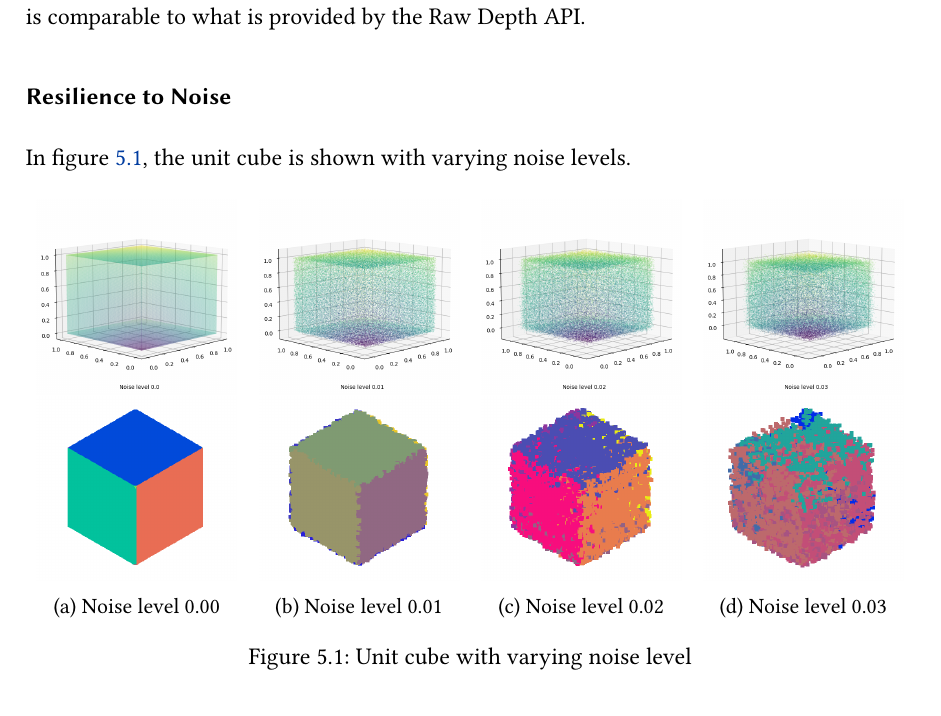
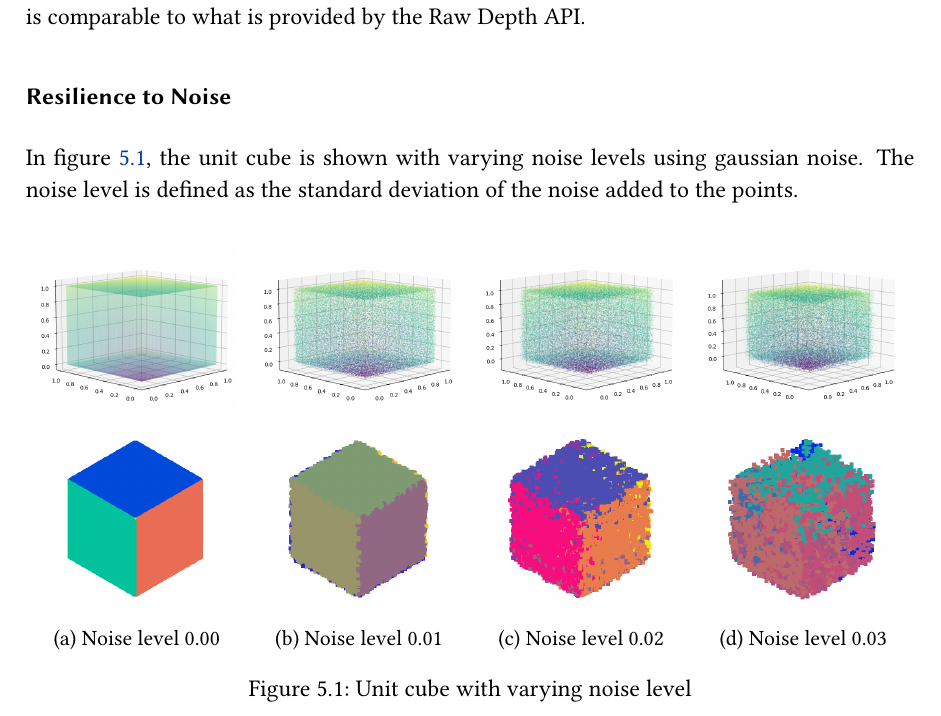
Before and after one commit to hugoppp-uni/BA, a LaTeX thesis (ba/ba.tex, which reads ba/chapters/6_evaluation.tex): part of page 13 of 17, cut so that both start at the same text. Compiled offline with XeLaTeX; a missing font is replaced by an installed copy or a similar font.

Commit message:
Update plots

```diff
--- a/ba/chapters/6_evaluation.tex
+++ b/ba/chapters/6_evaluation.tex
@@ -12,7 +12,8 @@ This would equate to a cube with a side length of 1m and a distance of 1cm betwe
 which is comparable to what is provided by the Raw Depth API\@.
 
 \subsubsection{Resilience to Noise}
-In figure~\ref{fig:test-synthetic-data}, the unit cube is shown with varying noise levels.
+In figure~\ref{fig:test-synthetic-data}, the unit cube is shown with varying noise levels using gaussian noise.
+The noise level is defined as the standard deviation of the noise added to the points.
 
 
 \begin{figure}[ht!]
@@ -20,19 +21,19 @@ In figure~\ref{fig:test-synthetic-data}, the unit cube is shown with varying noi
     % First row
     \begin{subfigure}[b]{0.25\textwidth}
         \centering
-        \includegraphics[width=0.9\linewidth]{python/plots/cube_points/data/cube_points_00}
+        \includegraphics[width=0.9\linewidth]{python/plots/cube_points/data/cube_points_noise_00}
     \end{subfigure}%
     \begin{subfigure}[b]{0.25\textwidth}
         \centering
-        \includegraphics[width=0.9\linewidth]{python/plots/cube_points/data/cube_points_01}
+        \includegraphics[width=0.9\linewidth]{python/plots/cube_points/data/cube_points_noise_01}
     \end{subfigure}%
     \begin{subfigure}[b]{0.25\textwidth}
         \centering
-        \includegraphics[width=0.9\linewidth]{python/plots/cube_points/data/cube_points_02}
+        \includegraphics[width=0.9\linewidth]{python/plots/cube_points/data/cube_points_noise_02}
     \end{subfigure}%
     \begin{subfigure}[b]{0.25\textwidth}
         \centering
-        \includegraphics[width=0.9\linewidth]{python/plots/cube_points/data/cube_points_03}
+        \includegraphics[width=0.9\linewidth]{python/plots/cube_points/data/cube_points_noise_03}
     \end{subfigure}%
 
 %    \vspace{0.5em}
```
Also changed, not shown: ba/python/plots/cube_points/data/cube_points_00.png (deleted), ba/python/plots/cube_points/data/cube_points_01.png (deleted), ba/python/plots/cube_points/data/cube_points_02.png (deleted), ba/python/plots/cube_points/data/cube_points_03.png (deleted), ba/python/plots/cube_points/data/cube_points_04.png (deleted), ba/python/plots/cube_points/data/cube_points_05.png (deleted), ba/python/plots/cube_points/data/cube_points_noise_00.png (added), ba/python/plots/cube_points/data/cube_points_noise_01.png (added), ba/python/plots/cube_points/data/cube_points_noise_02.png (added), ba/python/plots/cube_points/data/cube_points_noise_03.png (added), ba/python/plots/cube_points/data/cube_points_noise_04.png (added), ba/python/plots/cube_points/data/cube_points_noise_05.png (added), 1 other file.
